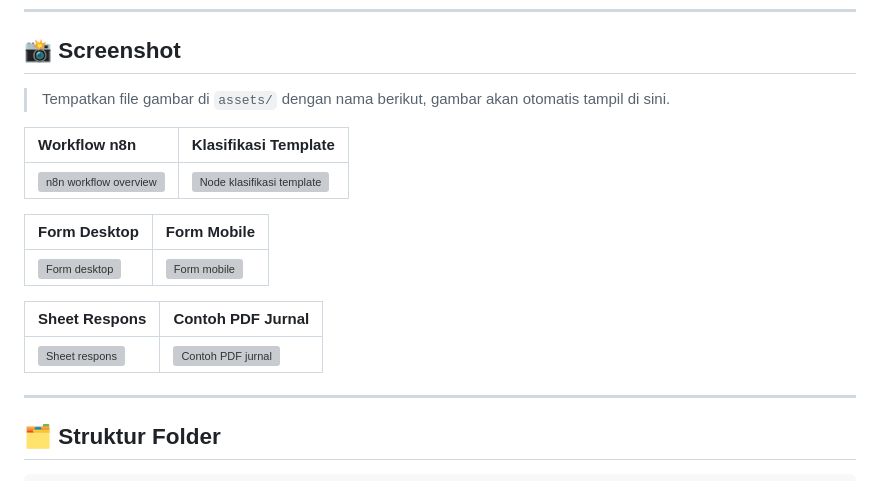
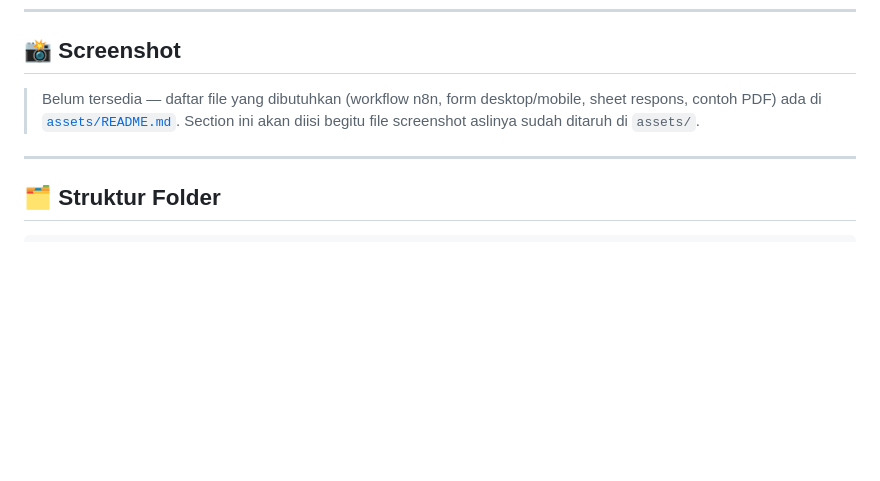
Before and after one commit to Agungtrimahmudi-automation/Jurnal-Siaga, a Markdown page: README.md, the part around the change. Drawn GitHub-style; blank space fills up the shorter version; grey boxes are pictures that could not be loaded.

Commit message:
Remove broken screenshot links pending real assets
The Screenshot section pointed to six PNG files that were never added to
assets/, rendering as broken images on GitHub. Replaced with a plain note
pointing to assets/README.md until the real files exist.

```diff
--- a/README.md
+++ b/README.md
@@ -156,19 +156,9 @@ flowchart LR
 
 ## 📸 Screenshot
 
-> Tempatkan file gambar di `assets/` dengan nama berikut, gambar akan otomatis tampil di sini.
-
-| Workflow n8n | Klasifikasi Template |
-| :--- | :--- |
-| ![n8n workflow overview](assets/n8n-workflow-overview.png) | ![Node klasifikasi template](assets/n8n-classification-node.png) |
-
-| Form Desktop | Form Mobile |
-| :--- | :--- |
-| ![Form desktop](assets/web-form-desktop.png) | ![Form mobile](assets/web-form-mobile.png) |
-
-| Sheet Respons | Contoh PDF Jurnal |
-| :--- | :--- |
-| ![Sheet respons](assets/sheet-response.png) | ![Contoh PDF jurnal](assets/generated-journal-pdf.png) |
+> Belum tersedia — daftar file yang dibutuhkan (workflow n8n, form desktop/mobile, sheet
+> respons, contoh PDF) ada di [`assets/README.md`](assets/README.md). Section ini akan diisi
+> begitu file screenshot aslinya sudah ditaruh di `assets/`.
 
 ---
 
```
